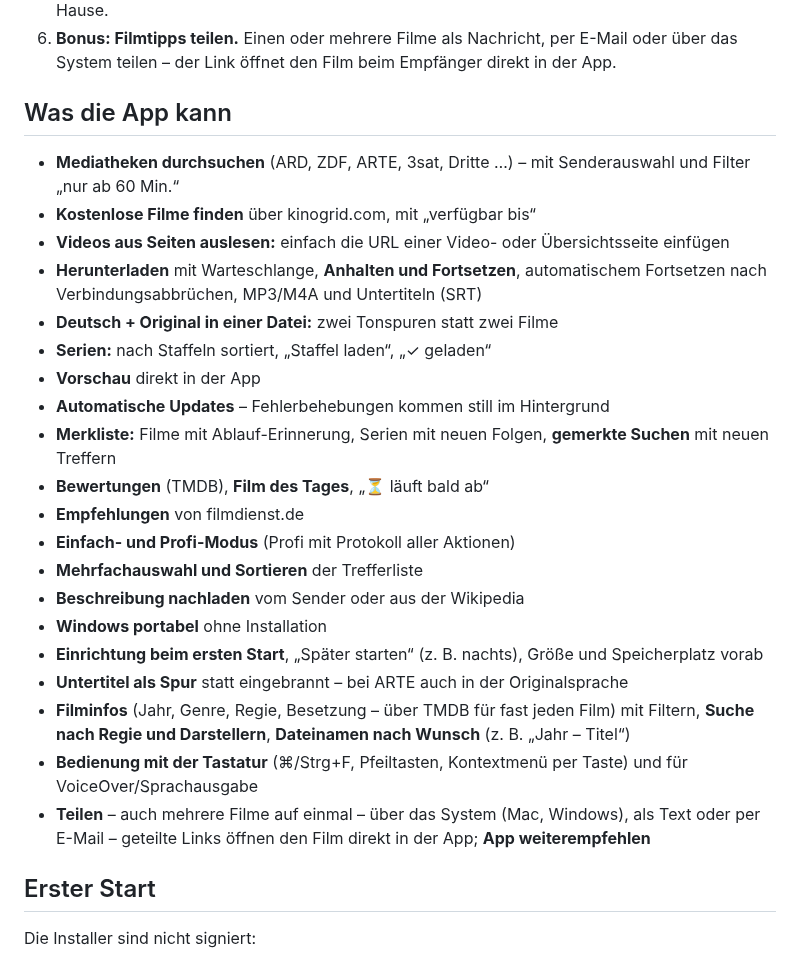
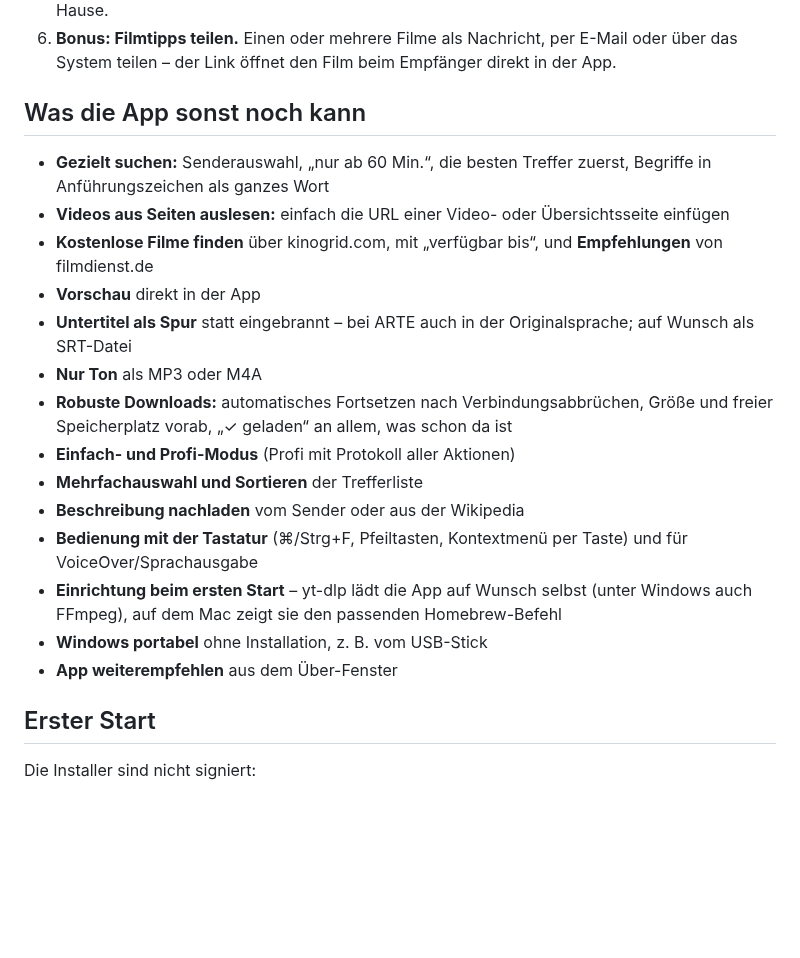
Before and after one commit to 7hdmm9pp2w-code/MediathekExtractor-Releases, a Markdown page: README.md, the part around the change. Drawn GitHub-style; blank space fills up the shorter version.

Commit message:
README: „Was die App sonst noch kann“ nach Wichtigkeit, ohne Doppelungen

```diff
--- a/README.md
+++ b/README.md
@@ -36,28 +36,22 @@ diese Anleitung, nicht die App.
 5. **Fertig für Plex, Jellyfin und Kodi.** Dateinamen nach eigener Vorlage mit Jahr und Staffel/Folge, dazu .nfo-Datei und Plakat – der Film landet gleich richtig einsortiert in der Mediathek zu Hause.
 6. **Bonus: Filmtipps teilen.** Einen oder mehrere Filme als Nachricht, per E-Mail oder über das System teilen – der Link öffnet den Film beim Empfänger direkt in der App.
 
-## Was die App kann
+## Was die App sonst noch kann
 
-- **Mediatheken durchsuchen** (ARD, ZDF, ARTE, 3sat, Dritte …) – mit Senderauswahl und Filter „nur ab 60 Min.“
-- **Kostenlose Filme finden** über kinogrid.com, mit „verfügbar bis“
+- **Gezielt suchen:** Senderauswahl, „nur ab 60 Min.“, die besten Treffer zuerst, Begriffe in Anführungszeichen als ganzes Wort
 - **Videos aus Seiten auslesen:** einfach die URL einer Video- oder Übersichtsseite einfügen
-- **Herunterladen** mit Warteschlange, **Anhalten und Fortsetzen**, automatischem Fortsetzen nach Verbindungsabbrüchen, MP3/M4A und Untertiteln (SRT)
-- **Deutsch + Original in einer Datei:** zwei Tonspuren statt zwei Filme
-- **Serien:** nach Staffeln sortiert, „Staffel laden“, „✓ geladen“
+- **Kostenlose Filme finden** über kinogrid.com, mit „verfügbar bis“, und **Empfehlungen** von filmdienst.de
 - **Vorschau** direkt in der App
-- **Automatische Updates** – Fehlerbehebungen kommen still im Hintergrund
-- **Merkliste:** Filme mit Ablauf-Erinnerung, Serien mit neuen Folgen, **gemerkte Suchen** mit neuen Treffern
-- **Bewertungen** (TMDB), **Film des Tages**, „⏳ läuft bald ab“
-- **Empfehlungen** von filmdienst.de
+- **Untertitel als Spur** statt eingebrannt – bei ARTE auch in der Originalsprache; auf Wunsch als SRT-Datei
+- **Nur Ton** als MP3 oder M4A
+- **Robuste Downloads:** automatisches Fortsetzen nach Verbindungsabbrüchen, Größe und freier Speicherplatz vorab, „✓ geladen“ an allem, was schon da ist
 - **Einfach- und Profi-Modus** (Profi mit Protokoll aller Aktionen)
 - **Mehrfachauswahl und Sortieren** der Trefferliste
 - **Beschreibung nachladen** vom Sender oder aus der Wikipedia
-- **Windows portabel** ohne Installation
-- **Einrichtung beim ersten Start**, „Später starten“ (z. B. nachts), Größe und Speicherplatz vorab
-- **Untertitel als Spur** statt eingebrannt – bei ARTE auch in der Originalsprache
-- **Filminfos** (Jahr, Genre, Regie, Besetzung – über TMDB für fast jeden Film) mit Filtern, **Suche nach Regie und Darstellern**, **Dateinamen nach Wunsch** (z. B. „Jahr – Titel“)
 - **Bedienung mit der Tastatur** (⌘/Strg+F, Pfeiltasten, Kontextmenü per Taste) und für VoiceOver/Sprachausgabe
-- **Teilen** – auch mehrere Filme auf einmal – über das System (Mac, Windows), als Text oder per E-Mail – geteilte Links öffnen den Film direkt in der App; **App weiterempfehlen**
+- **Einrichtung beim ersten Start** – yt-dlp lädt die App auf Wunsch selbst (unter Windows auch FFmpeg), auf dem Mac zeigt sie den passenden Homebrew-Befehl
+- **Windows portabel** ohne Installation, z. B. vom USB-Stick
+- **App weiterempfehlen** aus dem Über-Fenster
 
 ## Erster Start
 
```
